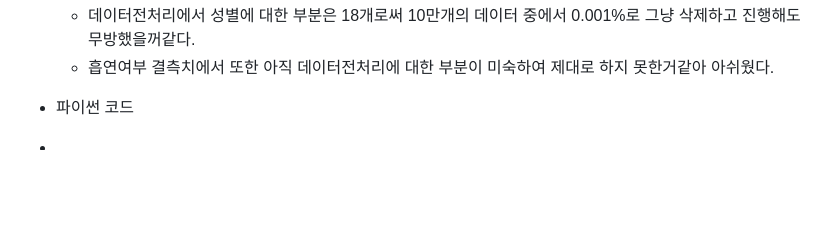
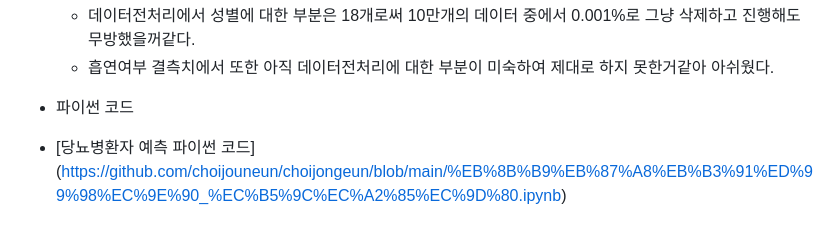
Before and after one commit to choijouneun/choijongeun, a Markdown page: README.md, the part around the change. Drawn GitHub-style; blank space fills up the shorter version.

```diff
--- a/README.md
+++ b/README.md
@@ -201,4 +201,4 @@ ____
 
 
  * 파이썬 코드
- -
+ - [당뇨병환자 예측 파이썬 코드] (https://github.com/choijouneun/choijongeun/blob/main/%EB%8B%B9%EB%87%A8%EB%B3%91%ED%99%98%EC%9E%90_%EC%B5%9C%EC%A2%85%EC%9D%80.ipynb)
```
